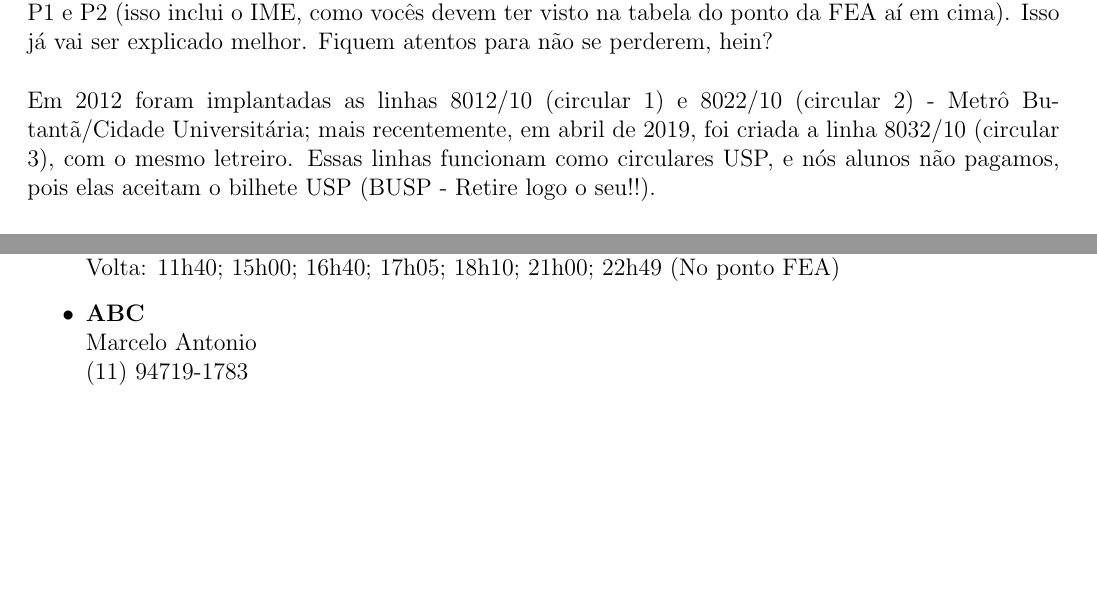
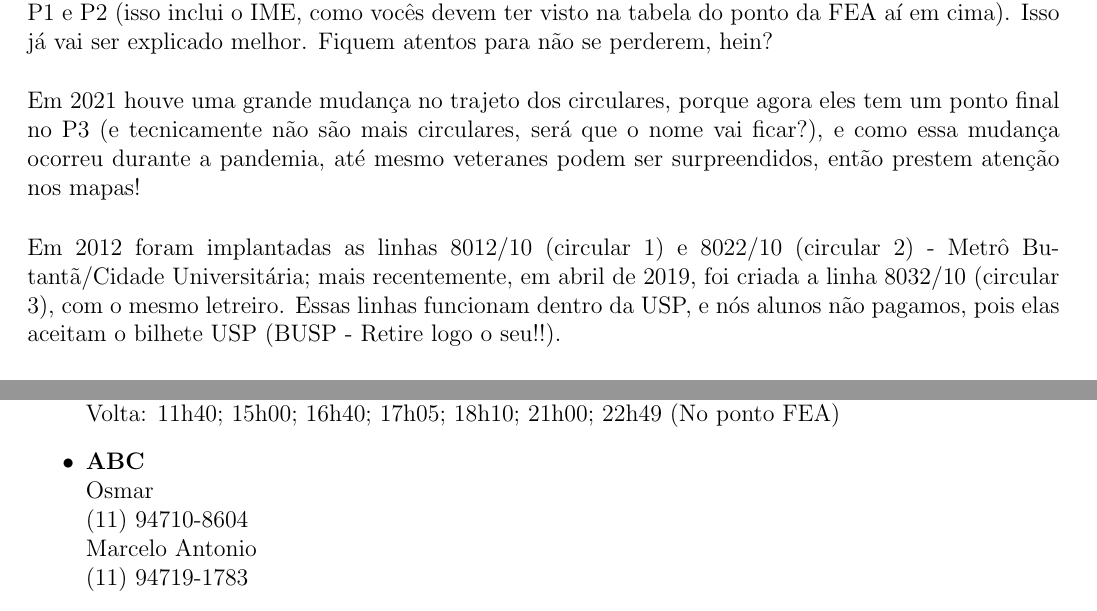
Before and after one commit to Kazuo256/guiadobixo, a LaTeX document (src/GuiaDoBixo.tex, which reads src/transporte.tex): two parts of pages 87 and 91 of 110, joined at a grey line, cut so that both start at the same text, the shorter picture padded with empty space. Compiled offline with pdfLaTeX.

Commit message:
Update transporte.tex

```diff
--- a/src/transporte.tex
+++ b/src/transporte.tex
@@ -164,10 +164,16 @@ expressa" de um deles, que só passa pelas partes do Campus que ficam entre os p
 P1 e P2 (isso inclui o IME, como vocês devem ter visto na tabela do ponto da FEA aí
 em cima). Isso já vai ser explicado melhor. Fiquem atentos para não se perderem, hein?
 
+%REFTIME
+Em 2021 houve uma grande mudança no trajeto dos circulares, porque agora eles tem um
+ponto final no P3 (e tecnicamente não são mais circulares, será que o nome vai ficar?),
+e como essa mudança ocorreu durante a pandemia, até mesmo veteranes podem ser surpreendidos,
+então prestem atenção nos mapas!
+
 Em 2012 foram implantadas as linhas 8012/10 (circular 1) e 8022/10 (circular 2)
 - Metrô Butantã/Cidade Universitária; mais recentemente, em abril de 2019, foi
 criada a linha 8032/10 (circular 3), com o mesmo letreiro. Essas linhas funcionam
-como circulares USP, e nós alunos não pagamos, pois elas aceitam o bilhete USP
+dentro da USP, e nós alunos não pagamos, pois elas aceitam o bilhete USP
 (BUSP - Retire logo o seu!!).
 
 Para acompanharem as rotas dos circulares e acompanhá-los em tempo real, bem como
@@ -238,6 +244,8 @@ necessariamente que não haja ônibus da USP para lá. Aí estão elas:
     Volta: 11h40; 15h00; 16h40; 17h05; 18h10; 21h00; 22h49 (No ponto FEA)
 
   \item {\bf ABC}\\
+    Osmar\\
+    (11) 94710-8604\\
     Marcelo Antonio\\
     (11) 94719-1783
 
```
